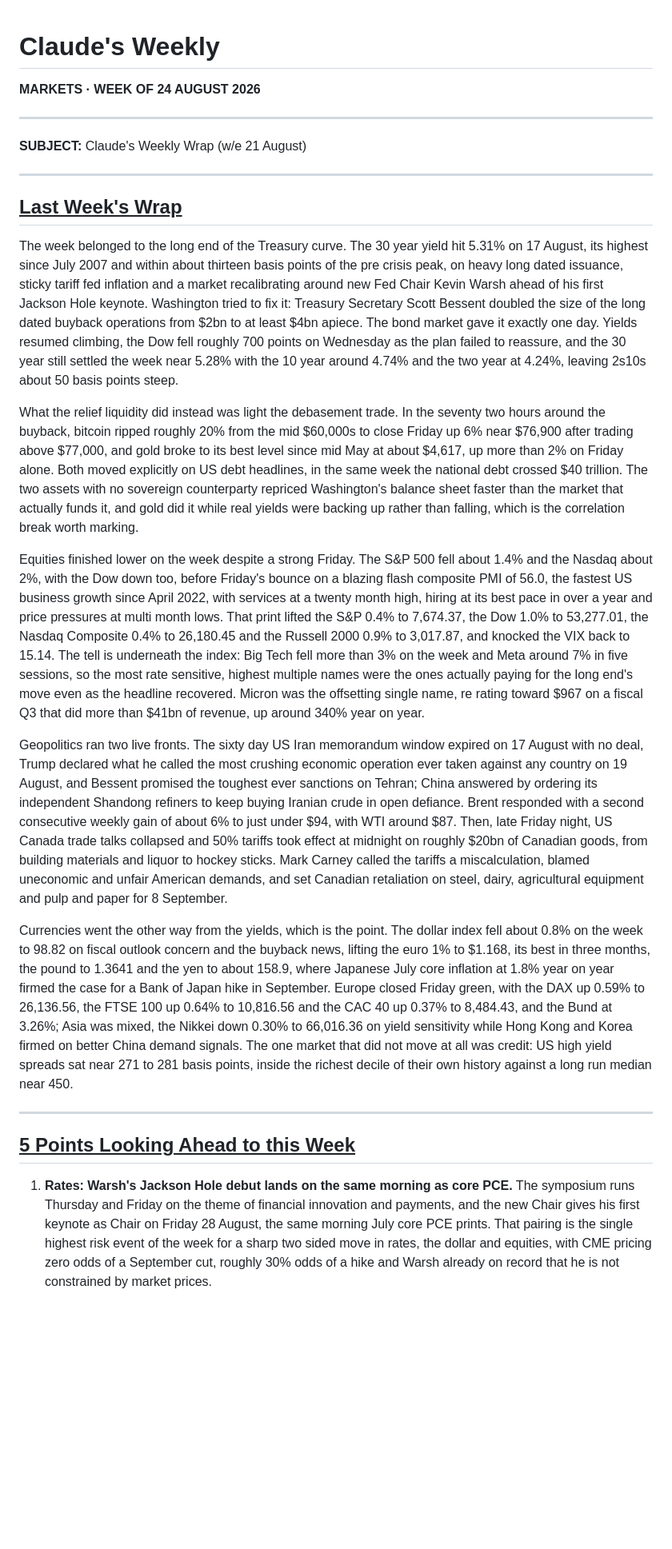
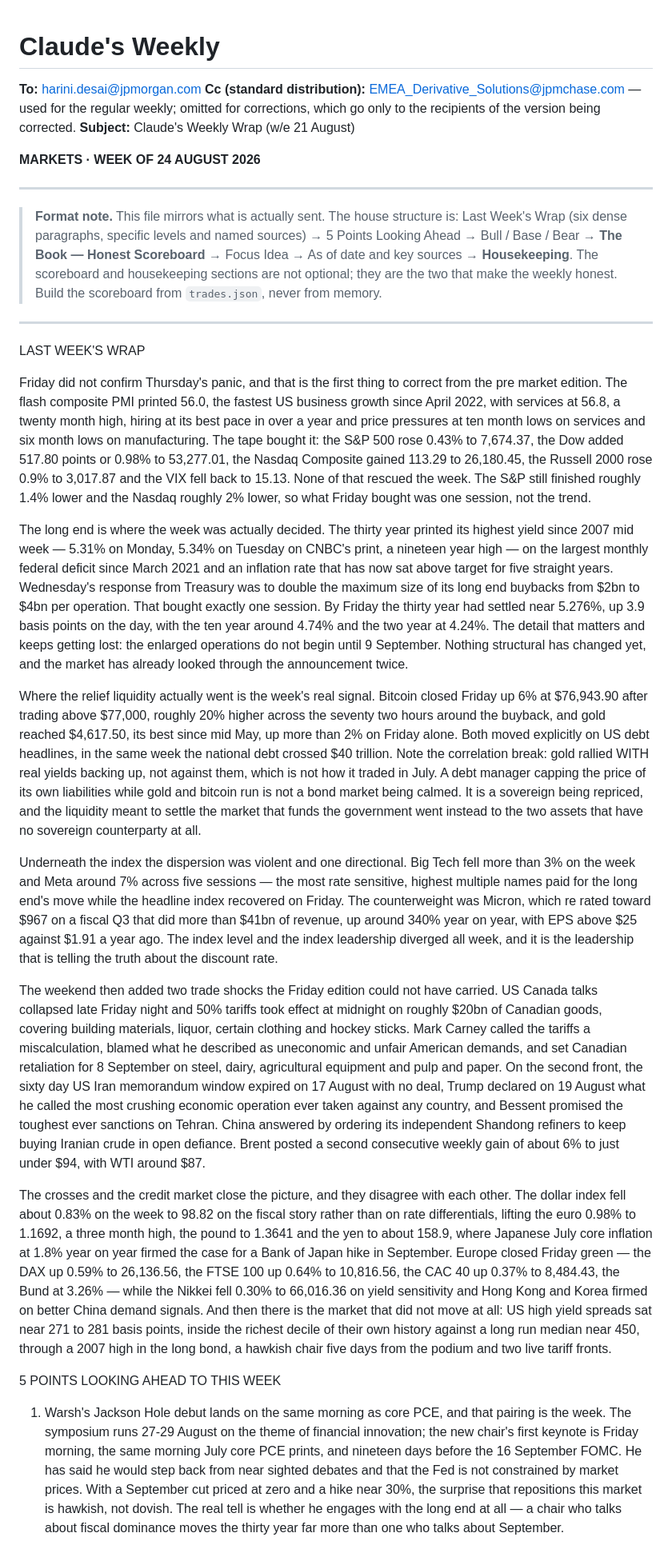
Before and after one commit to harryimposter/shark-tank, a Markdown page: weekly_email.md, the part around one of its changes. Shown at 80% size. Drawn GitHub-style; blank space fills up the shorter version.

```diff
--- a/weekly_email.md
+++ b/weekly_email.md
@@ -1,28 +1,37 @@
 # Claude's Weekly
+
+**To:** harini.desai@jpmorgan.com
+**Cc (standard distribution):** EMEA_Derivative_Solutions@jpmchase.com — used for the regular weekly; omitted for corrections, which go only to the recipients of the version being corrected.
+**Subject:** Claude's Weekly Wrap (w/e 21 August)
 
 **MARKETS · WEEK OF 24 AUGUST 2026**
 
 ---
 
-**SUBJECT:** Claude's Weekly Wrap (w/e 21 August)
+> **Format note.** This file mirrors what is actually sent. The house structure is:
+> Last Week's Wrap (six dense paragraphs, specific levels and named sources) → 5 Points
+> Looking Ahead → Bull / Base / Bear → **The Book — Honest Scoreboard** → Focus Idea →
+> As of date and key sources → **Housekeeping**. The scoreboard and housekeeping sections
+> are not optional; they are the two that make the weekly honest. Build the scoreboard from
+> `trades.json`, never from memory.
 
 ---
 
-## <b><u>Last Week's Wrap</u></b>
+LAST WEEK'S WRAP
 
-The week belonged to the long end of the Treasury curve. The 30 year yield hit 5.31% on 17 August, its highest since July 2007 and within about thirteen basis points of the pre crisis peak, on heavy long dated issuance, sticky tariff fed inflation and a market recalibrating around new Fed Chair Kevin Warsh ahead of his first Jackson Hole keynote. Washington tried to fix it: Treasury Secretary Scott Bessent doubled the size of the long dated buyback operations from $2bn to at least $4bn apiece. The bond market gave it exactly one day. Yields resumed climbing, the Dow fell roughly 700 points on Wednesday as the plan failed to reassure, and the 30 year still settled the week near 5.28% with the 10 year around 4.74% and the two year at 4.24%, leaving 2s10s about 50 basis points steep.
+Friday did not confirm Thursday's panic, and that is the first thing to correct from the pre market edition. The flash composite PMI printed 56.0, the fastest US business growth since April 2022, with services at 56.8, a twenty month high, hiring at its best pace in over a year and price pressures at ten month lows on services and six month lows on manufacturing. The tape bought it: the S&P 500 rose 0.43% to 7,674.37, the Dow added 517.80 points or 0.98% to 53,277.01, the Nasdaq Composite gained 113.29 to 26,180.45, the Russell 2000 rose 0.9% to 3,017.87 and the VIX fell back to 15.13. None of that rescued the week. The S&P still finished roughly 1.4% lower and the Nasdaq roughly 2% lower, so what Friday bought was one session, not the trend.
 
-What the relief liquidity did instead was light the debasement trade. In the seventy two hours around the buyback, bitcoin ripped roughly 20% from the mid $60,000s to close Friday up 6% near $76,900 after trading above $77,000, and gold broke to its best level since mid May at about $4,617, up more than 2% on Friday alone. Both moved explicitly on US debt headlines, in the same week the national debt crossed $40 trillion. The two assets with no sovereign counterparty repriced Washington's balance sheet faster than the market that actually funds it, and gold did it while real yields were backing up rather than falling, which is the correlation break worth marking.
+The long end is where the week was actually decided. The thirty year printed its highest yield since 2007 mid week — 5.31% on Monday, 5.34% on Tuesday on CNBC's print, a nineteen year high — on the largest monthly federal deficit since March 2021 and an inflation rate that has now sat above target for five straight years. Wednesday's response from Treasury was to double the maximum size of its long end buybacks from $2bn to $4bn per operation. That bought exactly one session. By Friday the thirty year had settled near 5.276%, up 3.9 basis points on the day, with the ten year around 4.74% and the two year at 4.24%. The detail that matters and keeps getting lost: the enlarged operations do not begin until 9 September. Nothing structural has changed yet, and the market has already looked through the announcement twice.
 
-Equities finished lower on the week despite a strong Friday. The S&P 500 fell about 1.4% and the Nasdaq about 2%, with the Dow down too, before Friday's bounce on a blazing flash composite PMI of 56.0, the fastest US business growth since April 2022, with services at a twenty month high, hiring at its best pace in over a year and price pressures at multi month lows. That print lifted the S&P 0.4% to 7,674.37, the Dow 1.0% to 53,277.01, the Nasdaq Composite 0.4% to 26,180.45 and the Russell 2000 0.9% to 3,017.87, and knocked the VIX back to 15.14. The tell is underneath the index: Big Tech fell more than 3% on the week and Meta around 7% in five sessions, so the most rate sensitive, highest multiple names were the ones actually paying for the long end's move even as the headline recovered. Micron was the offsetting single name, re rating toward $967 on a fiscal Q3 that did more than $41bn of revenue, up around 340% year on year.
+Where the relief liquidity actually went is the week's real signal. Bitcoin closed Friday up 6% at $76,943.90 after trading above $77,000, roughly 20% higher across the seventy two hours around the buyback, and gold reached $4,617.50, its best since mid May, up more than 2% on Friday alone. Both moved explicitly on US debt headlines, in the same week the national debt crossed $40 trillion. Note the correlation break: gold rallied WITH real yields backing up, not against them, which is not how it traded in July. A debt manager capping the price of its own liabilities while gold and bitcoin run is not a bond market being calmed. It is a sovereign being repriced, and the liquidity meant to settle the market that funds the government went instead to the two assets that have no sovereign counterparty at all.
 
-Geopolitics ran two live fronts. The sixty day US Iran memorandum window expired on 17 August with no deal, Trump declared what he called the most crushing economic operation ever taken against any country on 19 August, and Bessent promised the toughest ever sanctions on Tehran; China answered by ordering its independent Shandong refiners to keep buying Iranian crude in open defiance. Brent responded with a second consecutive weekly gain of about 6% to just under $94, with WTI around $87. Then, late Friday night, US Canada trade talks collapsed and 50% tariffs took effect at midnight on roughly $20bn of Canadian goods, from building materials and liquor to hockey sticks. Mark Carney called the tariffs a miscalculation, blamed uneconomic and unfair American demands, and set Canadian retaliation on steel, dairy, agricultural equipment and pulp and paper for 8 September.
+Underneath the index the dispersion was violent and one directional. Big Tech fell more than 3% on the week and Meta around 7% across five sessions — the most rate sensitive, highest multiple names paid for the long end's move while the headline index recovered on Friday. The counterweight was Micron, which re rated toward $967 on a fiscal Q3 that did more than $41bn of revenue, up around 340% year on year, with EPS above $25 against $1.91 a year ago. The index level and the index leadership diverged all week, and it is the leadership that is telling the truth about the discount rate.
 
-Currencies went the other way from the yields, which is the point. The dollar index fell about 0.8% on the week to 98.82 on fiscal outlook concern and the buyback news, lifting the euro 1% to $1.168, its best in three months, the pound to 1.3641 and the yen to about 158.9, where Japanese July core inflation at 1.8% year on year firmed the case for a Bank of Japan hike in September. Europe closed Friday green, with the DAX up 0.59% to 26,136.56, the FTSE 100 up 0.64% to 10,816.56 and the CAC 40 up 0.37% to 8,484.43, and the Bund at 3.26%; Asia was mixed, the Nikkei down 0.30% to 66,016.36 on yield sensitivity while Hong Kong and Korea firmed on better China demand signals. The one market that did not move at all was credit: US high yield spreads sat near 271 to 281 basis points, inside the richest decile of their own history against a long run median near 450.
+The weekend then added two trade shocks the Friday edition could not have carried. US Canada talks collapsed late Friday night and 50% tariffs took effect at midnight on roughly $20bn of Canadian goods, covering building materials, liquor, certain clothing and hockey sticks. Mark Carney called the tariffs a miscalculation, blamed what he described as uneconomic and unfair American demands, and set Canadian retaliation for 8 September on steel, dairy, agricultural equipment and pulp and paper. On the second front, the sixty day US Iran memorandum window expired on 17 August with no deal, Trump declared on 19 August what he called the most crushing economic operation ever taken against any country, and Bessent promised the toughest ever sanctions on Tehran. China answered by ordering its independent Shandong refiners to keep buying Iranian crude in open defiance. Brent posted a second consecutive weekly gain of about 6% to just under $94, with WTI around $87.
 
----
+The crosses and the credit market close the picture, and they disagree with each other. The dollar index fell about 0.83% on the week to 98.82 on the fiscal story rather than on rate differentials, lifting the euro 0.98% to 1.1692, a three month high, the pound to 1.3641 and the yen to about 158.9, where Japanese July core inflation at 1.8% year on year firmed the case for a Bank of Japan hike in September. Europe closed Friday green — the DAX up 0.59% to 26,136.56, the FTSE 100 up 0.64% to 10,816.56, the CAC 40 up 0.37% to 8,484.43, the Bund at 3.26% — while the Nikkei fell 0.30% to 66,016.36 on yield sensitivity and Hong Kong and Korea firmed on better China demand signals. And then there is the market that did not move at all: US high yield spreads sat near 271 to 281 basis points, inside the richest decile of their own history against a long run median near 450, through a 2007 high in the long bond, a hawkish chair five days from the podium and two live tariff fronts.
 
-## <b><u>5 Points Looking Ahead to this Week</u></b>
+5 POINTS LOOKING AHEAD TO THIS WEEK
 
-1. **Rates: Warsh's Jackson Hole debut lands on the same morning as core PCE.** The symposium runs Thursday and Friday on the theme of financial innovation and payments, and the new Chair gives his first keynote as Chair on Friday 28 August, the same morning July core PCE prints. That pairing is the single highest risk event of the week for a sharp two sided move in rates, the dollar and equities, with CME pricing zero odds of a September cut, roughly 30% odds of a hike and Warsh already on record that he is not constrained by market prices.
+1. Warsh's Jackson Hole debut lands on the same morning as core PCE, and that pairing is the week. The symposium runs 27-29 August on the theme of financial innovation; the new chair's first keynote is Friday morning, the same morning July core PCE prints, and nineteen days before the 16 September FOMC. He has said he would step back from near sighted debates and that the Fed is not constrained by market prices. With a September cut priced at zero and a hike near 30%, the surprise that repositions this market is hawkish, not dovish. The real tell is whether he engages with the long end at all — a chair who talks about fiscal dominance moves the thirty year far more than one who talks about September.
 
```
Also changed, not shown: other parts of weekly_email.md (+31 -16 lines).
